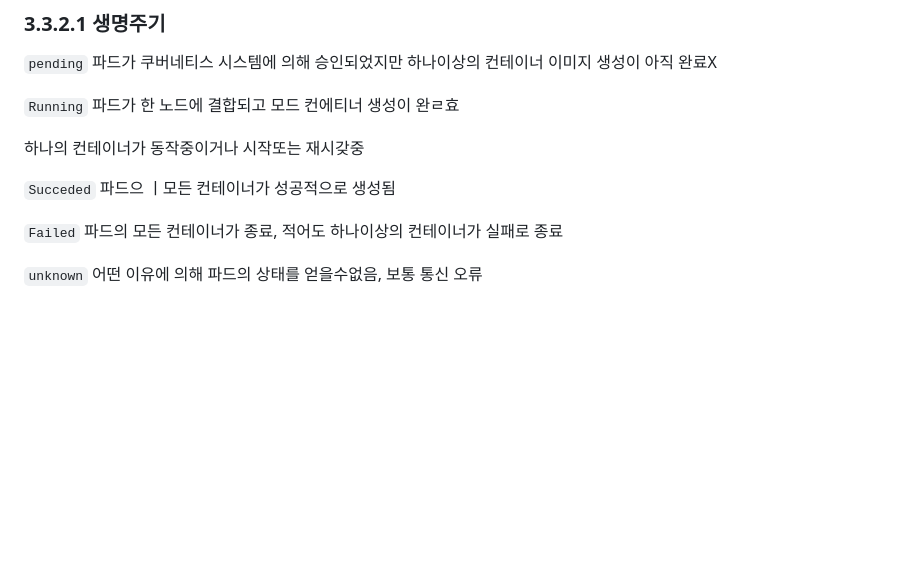
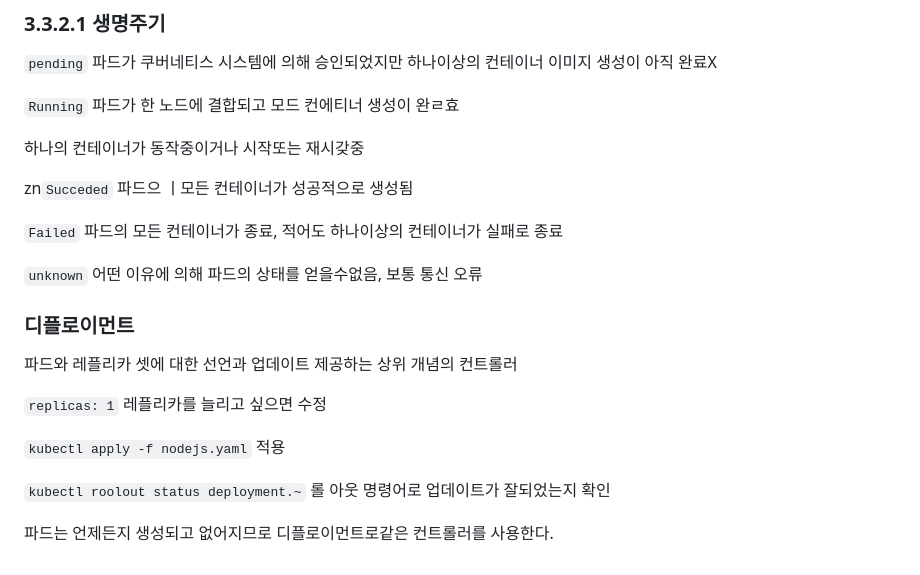
Before and after one commit to boham97/TIL, a Markdown page: 2024/알면 더 쉬운 도커 쿠베네티스/03쿠버네티스.md, the part around the change printed below. Rendered like a GitHub page; blank space fills up the shorter version.

Commit message:
쿠버네티스: 디플로이먼트

```diff
--- a/2024/알면 더 쉬운 도커 쿠베네티스/03쿠버네티스.md
+++ b/2024/알면 더 쉬운 도커 쿠베네티스/03쿠버네티스.md
@@ -108,8 +94,22 @@ docker desktop setting에서 설치가능, 리눅스는 책 116p 참조
 
 하나의 컨테이너가 동작중이거나 시작또는 재시갖중
 
-`Succeded` 파드으 ㅣ모든 컨테이너가 성공적으로 생성됨
+zn`Succeded` 파드으 ㅣ모든 컨테이너가 성공적으로 생성됨
 
 `Failed` 파드의 모든 컨테이너가 종료, 적어도 하나이상의 컨테이너가 실패로 종료
 
 `unknown` 어떤 이유에 의해 파드의 상태를 얻을수없음, 보통 통신 오류
+
+
+
+### 디플로이먼트
+
+파드와 레플리카 셋에 대한 선언과 업데이트 제공하는 상위 개념의 컨트롤러
+
+`replicas: 1`  레플리카를 늘리고 싶으면 수정
+
+`kubectl apply -f nodejs.yaml` 적용
+
+`kubectl roolout status deployment.~` 롤 아웃 명령어로 업데이트가 잘되었는지 확인
+
+파드는 언제든지 생성되고 없어지므로 디플로이먼트로같은 컨트롤러를 사용한다.
```
Also changed, not shown: other parts of 2024/알면 더 쉬운 도커 쿠베네티스/03쿠버네티스.md (+0 -14 lines), 2023/kafka/카프카 파티션.md (added, +20 -0 lines).
